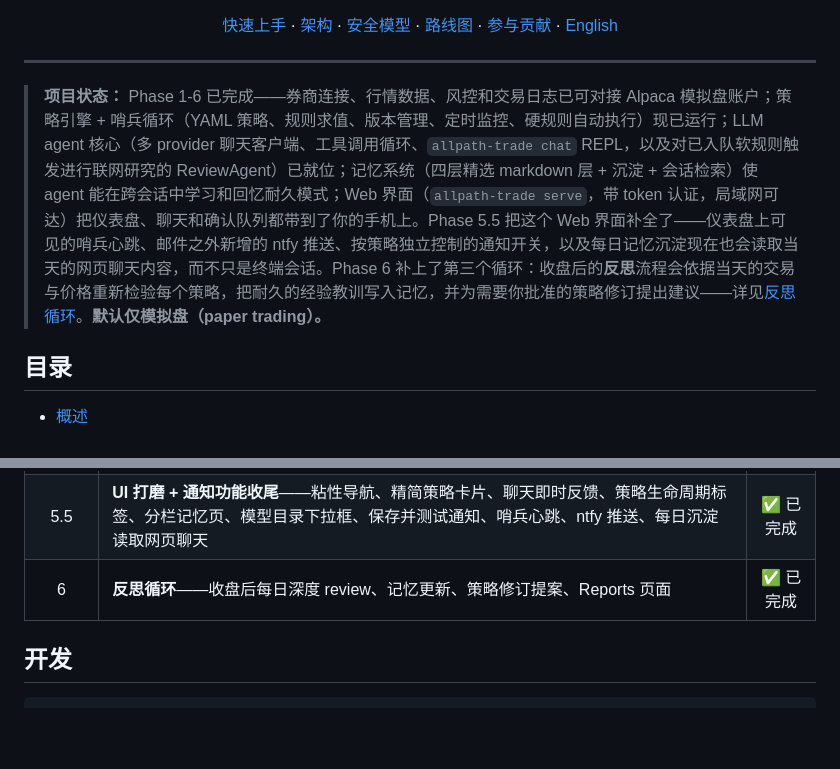
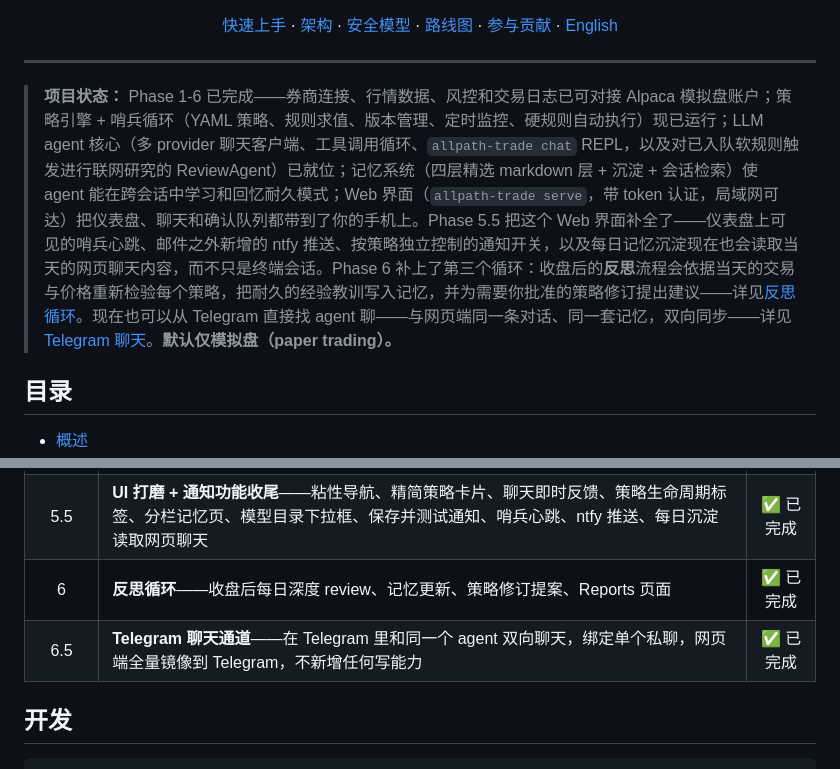
Before and after one commit to dukesky/allpath-trading-agent, a Markdown page: README.zh-CN.md, 2 parts joined by grey strips. GitHub-like rendering; blank space fills up the shorter version.

Commit message:
docs: Telegram channel in roadmap and status summary (both READMEs)
Co-Authored-By: Claude Opus 5 <noreply@anthropic.com>

```diff
--- a/README.zh-CN.md
+++ b/README.zh-CN.md
@@ -23,7 +23,7 @@
 
 ---
 
-> **项目状态：** Phase 1-6 已完成——券商连接、行情数据、风控和交易日志已可对接 Alpaca 模拟盘账户；策略引擎 + 哨兵循环（YAML 策略、规则求值、版本管理、定时监控、硬规则自动执行）现已运行；LLM agent 核心（多 provider 聊天客户端、工具调用循环、`allpath-trade chat` REPL，以及对已入队软规则触发进行联网研究的 ReviewAgent）已就位；记忆系统（四层精选 markdown 层 + 沉淀 + 会话检索）使 agent 能在跨会话中学习和回忆耐久模式；Web 界面（`allpath-trade serve`，带 token 认证，局域网可达）把仪表盘、聊天和确认队列都带到了你的手机上。Phase 5.5 把这个 Web 界面补全了——仪表盘上可见的哨兵心跳、邮件之外新增的 ntfy 推送、按策略独立控制的通知开关，以及每日记忆沉淀现在也会读取当天的网页聊天内容，而不只是终端会话。Phase 6 补上了第三个循环：收盘后的**反思**流程会依据当天的交易与价格重新检验每个策略，把耐久的经验教训写入记忆，并为需要你批准的策略修订提出建议——详见[反思循环](#反思循环)。**默认仅模拟盘（paper trading）。**
+> **项目状态：** Phase 1-6 已完成——券商连接、行情数据、风控和交易日志已可对接 Alpaca 模拟盘账户；策略引擎 + 哨兵循环（YAML 策略、规则求值、版本管理、定时监控、硬规则自动执行）现已运行；LLM agent 核心（多 provider 聊天客户端、工具调用循环、`allpath-trade chat` REPL，以及对已入队软规则触发进行联网研究的 ReviewAgent）已就位；记忆系统（四层精选 markdown 层 + 沉淀 + 会话检索）使 agent 能在跨会话中学习和回忆耐久模式；Web 界面（`allpath-trade serve`，带 token 认证，局域网可达）把仪表盘、聊天和确认队列都带到了你的手机上。Phase 5.5 把这个 Web 界面补全了——仪表盘上可见的哨兵心跳、邮件之外新增的 ntfy 推送、按策略独立控制的通知开关，以及每日记忆沉淀现在也会读取当天的网页聊天内容，而不只是终端会话。Phase 6 补上了第三个循环：收盘后的**反思**流程会依据当天的交易与价格重新检验每个策略，把耐久的经验教训写入记忆，并为需要你批准的策略修订提出建议——详见[反思循环](#反思循环)。现在也可以从 Telegram 直接找 agent 聊——与网页端同一条对话、同一套记忆，双向同步——详见[Telegram 聊天](#telegram-聊天)。**默认仅模拟盘（paper trading）。**
 
 ## 目录
 
@@ -285,6 +285,7 @@ allpath_trade/          # import 包名（PyPI / CLI 名为 allpath-trade）
 | 5 | **Web UI + 通知**——`allpath-trade serve`、token 认证、聊天、仪表盘、待确认队列、设置页、邮件 | ✅ 已完成 |
 | 5.5 | **UI 打磨 + 通知功能收尾**——粘性导航、精简策略卡片、聊天即时反馈、策略生命周期标签、分栏记忆页、模型目录下拉框、保存并测试通知、哨兵心跳、ntfy 推送、每日沉淀读取网页聊天 | ✅ 已完成 |
 | 6 | **反思循环**——收盘后每日深度 review、记忆更新、策略修订提案、Reports 页面 | ✅ 已完成 |
+| 6.5 | **Telegram 聊天通道**——在 Telegram 里和同一个 agent 双向聊天，绑定单个私聊，网页端全量镜像到 Telegram，不新增任何写能力 | ✅ 已完成 |
 
 ## 开发
 
```
Also changed, not shown: README.md (+2 -1 lines).
